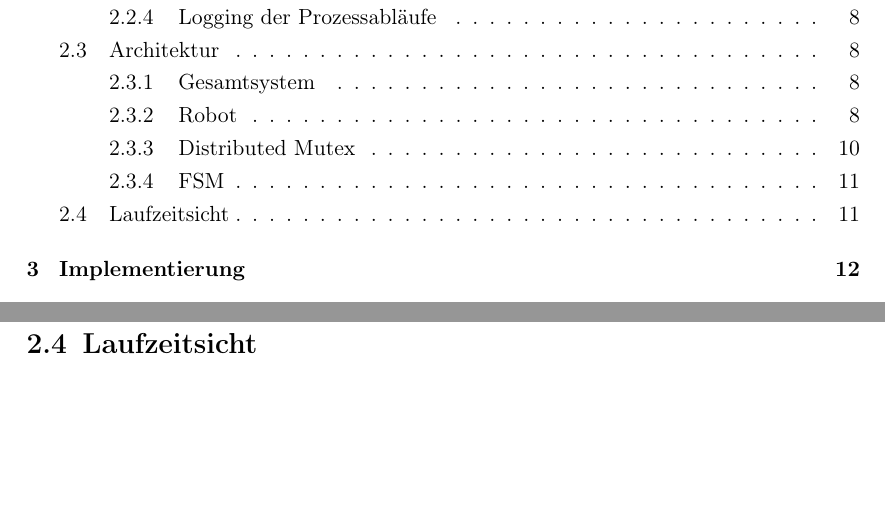
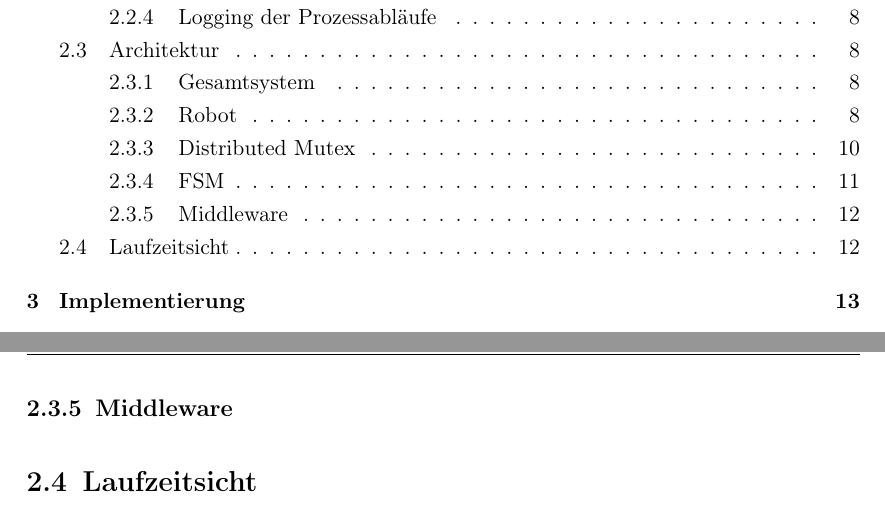
Before and after one commit to tropers/vs-wise202021-ausarbeitung, a LaTeX thesis (assignment/thesis.tex, which reads assignment/chapters/2_design_architektur.tex): two parts of pages 4 and 18 of 25 before the commit and two parts of pages 4 and 19 of 26 after it, joined at a grey line, cut so that both start at the same text, the shorter picture padded with empty space. Compiled offline with pdfLaTeX.

```diff
--- a/assignment/chapters/2_design_architektur.tex
+++ b/assignment/chapters/2_design_architektur.tex
@@ -120,5 +120,8 @@
 von State erbt. Der StateMachineContext wird vom Roboter als Instanz gehalten und enthält zur Laufzeit immer
 den aktuellen Zustand der FSM.
 
+\subsection{Middleware}
+
+
 
 \section{Laufzeitsicht}
```
Also changed, not shown: 1 other file.
